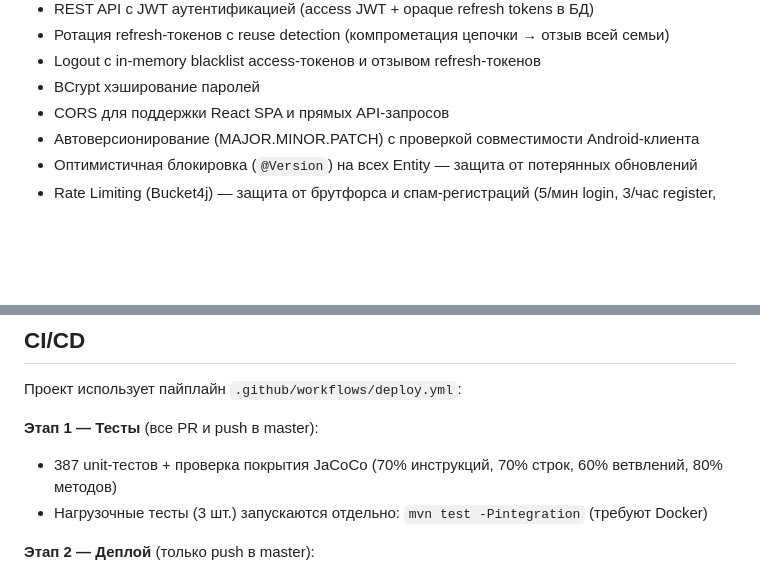
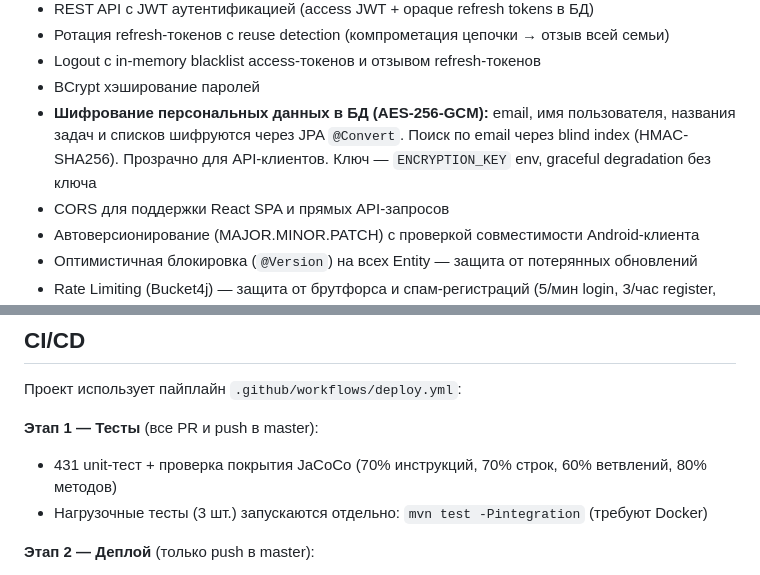
Before and after one commit to mngerasimenko/todo, a Markdown page: README.md, 2 parts joined by grey strips. GitHub-like rendering; blank space fills up the shorter version.

```diff
--- a/README.md
+++ b/README.md
@@ -52,6 +52,7 @@ REST API бэкенд для совместного управления спи
 - Ротация refresh-токенов с reuse detection (компрометация цепочки → отзыв всей семьи)
 - Logout с in-memory blacklist access-токенов и отзывом refresh-токенов
 - BCrypt хэширование паролей
+- **Шифрование персональных данных в БД (AES-256-GCM):** email, имя пользователя, названия задач и списков шифруются через JPA `@Convert`. Поиск по email через blind index (HMAC-SHA256). Прозрачно для API-клиентов. Ключ — `ENCRYPTION_KEY` env, graceful degradation без ключа
 - CORS для поддержки React SPA и прямых API-запросов
 - Автоверсионирование (MAJOR.MINOR.PATCH) с проверкой совместимости Android-клиента
 - Оптимистичная блокировка (`@Version`) на всех Entity — защита от потерянных обновлений
@@ -153,7 +154,7 @@ mvn test -Pintegration
 Проект использует пайплайн `.github/workflows/deploy.yml`:
 
 **Этап 1 — Тесты** (все PR и push в master):
-- 387 unit-тестов + проверка покрытия JaCoCo (70% инструкций, 70% строк, 60% ветвлений, 80% методов)
+- 431 unit-тест + проверка покрытия JaCoCo (70% инструкций, 70% строк, 60% ветвлений, 80% методов)
 - Нагрузочные тесты (3 шт.) запускаются отдельно: `mvn test -Pintegration` (требуют Docker)
 
 **Этап 2 — Деплой** (только push в master):
```
Also changed, not shown: other parts of README.md (+5 -4 lines).
